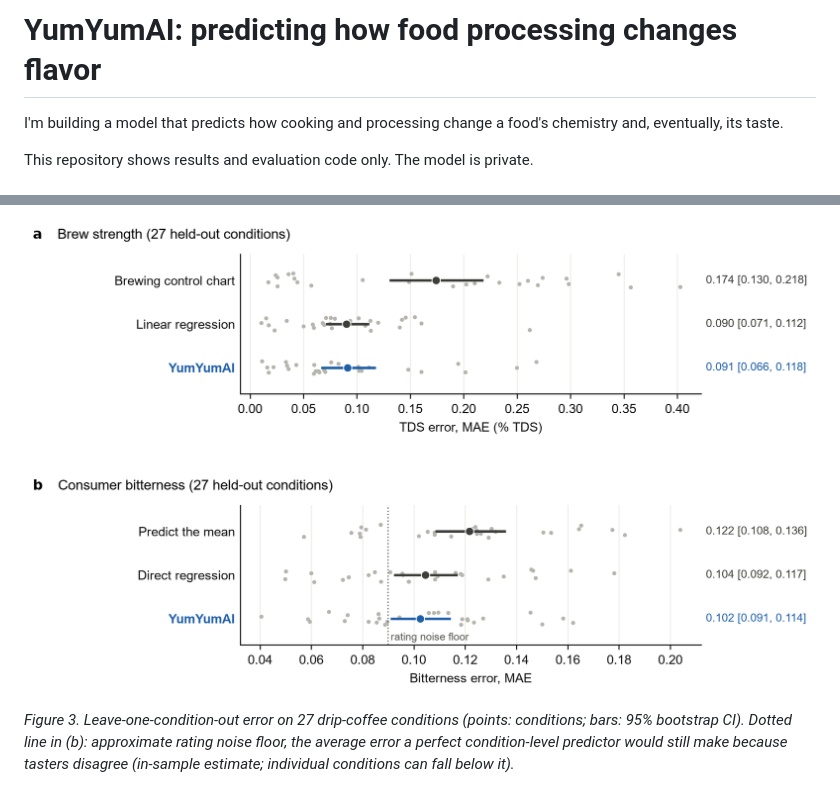
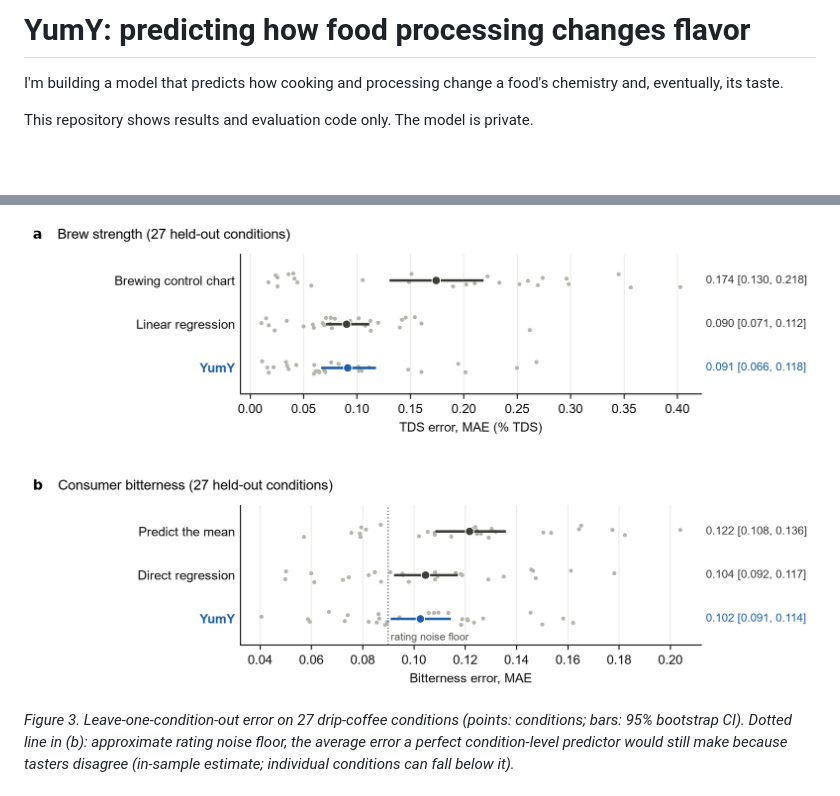
Before and after one commit to praxindice-code/YumYumAI-research, a Markdown page: README.md, 2 parts joined by grey strips. GitHub-like rendering; pictures changed too: charts/fig3_drip_coffee.png; blank space fills up the shorter version.

```diff
--- a/README.md
+++ b/README.md
@@ -1,4 +1,4 @@
-# YumYumAI: predicting how food processing changes flavor
+# YumY: predicting how food processing changes flavor
 
 I'm building a model that predicts how cooking and processing change a food's chemistry and, eventually, its taste.
 
```
Also changed, not shown: other parts of README.md (+6 -4 lines), charts/fig1_espresso_extrapolation.png, charts/fig2_espresso_range_and_compounds.png.
